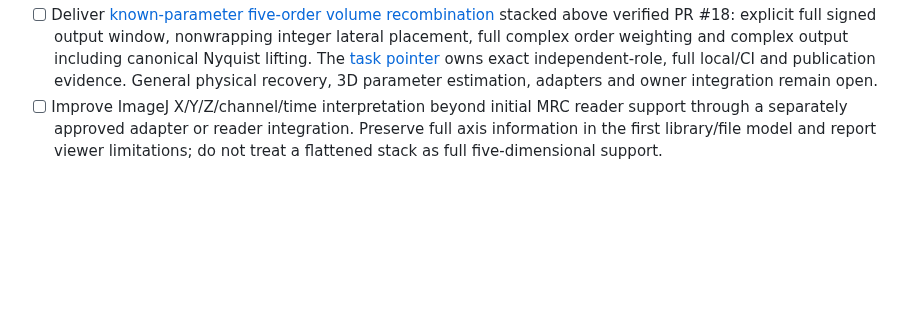
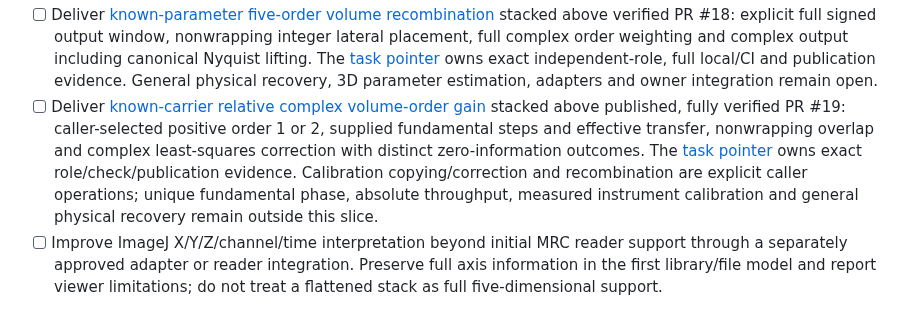
Before and after one commit to david-hoffman/simrecon, a Markdown page: docs/MIGRATION-ROADMAP.md, the part around the change. Drawn GitHub-style; blank space fills up the shorter version.

```diff
--- a/docs/MIGRATION-ROADMAP.md
+++ b/docs/MIGRATION-ROADMAP.md
@@ -28,6 +28,7 @@ Use this as the entry point for proposed future work. Setup execution history an
 - [ ] Repeat for calibration, reconstruction, estimation/drift, 3D, and adapters as approved. Parallelize only independent slices; integrate prerequisites before dependent work.
 - [ ] Deliver [caller-supplied axial-profile effective order transfers](contracts/volume-order-transfers-v1.md) stacked above verified PR #17: finite periodic orders 0,+1,+2, normalized detection mass once, preserved complex side gains/phases and zero orders, explicit displacement frame and componentwise range limits. The implementation candidate supplies `prepare_volume_order_otfs` / `VolumeOrderOtf`, [executed usage](usage/volume-order-transfers.md), and an [independent signed comparison](reports/volume-order-transfers-comparison.md) including actual volume-separator composition. The [task pointer](tasks/volume-order-transfers.md) owns exact evidence. Measured instrument profiles, lateral frequency relocation, 3D recombination and owner integration remain open.
 - [ ] Deliver [known-parameter five-order volume recombination](contracts/volume-recombination-v1.md) stacked above verified PR #18: explicit full signed output window, nonwrapping integer lateral placement, full complex order weighting and complex output including canonical Nyquist lifting. The [task pointer](tasks/volume-recombination.md) owns exact independent-role, full local/CI and publication evidence. General physical recovery, 3D parameter estimation, adapters and owner integration remain open.
+- [ ] Deliver [known-carrier relative complex volume-order gain](contracts/volume-order-gain-v1.md) stacked above published, fully verified PR #19: caller-selected positive order 1 or 2, supplied fundamental steps and effective transfer, nonwrapping overlap and complex least-squares correction with distinct zero-information outcomes. The [task pointer](tasks/volume-order-gain.md) owns exact role/check/publication evidence. Calibration copying/correction and recombination are explicit caller operations; unique fundamental phase, absolute throughput, measured instrument calibration and general physical recovery remain outside this slice.
 - [ ] Improve ImageJ X/Y/Z/channel/time interpretation beyond initial MRC reader support through a separately approved adapter or reader integration. Preserve full axis information in the first library/file model and report viewer limitations; do not treat a flattened stack as full five-dimensional support.
 
 Reuse the approved architecture. Scientific intake defines each next milestone before tests or implementation. Each numerical slice follows the current [root operating instructions](../AGENTS.md), with integrated prerequisites and full submission checks. This roadmap is a work map, not an alternate delivery policy.
```
Also changed, not shown: LESSONS/20261009T203647Z-volume-order-gain-root-blind-config-excerpt.md (added, +13 -0 lines), docs/PROJECT.md (+2 -0 lines), docs/contracts/volume-order-gain-v1.md (added, +157 -0 lines), docs/reports/volume-order-gain-comparison.md (added, +144 -0 lines), docs/tasks/volume-order-gain.md (added, +40 -0 lines), docs/usage/volume-order-gain.md (added, +112 -0 lines), docs/figures/volume-order-gain-fit.png (added), docs/figures/volume-order-gain-reconstruction.png (added), 7 other files.
